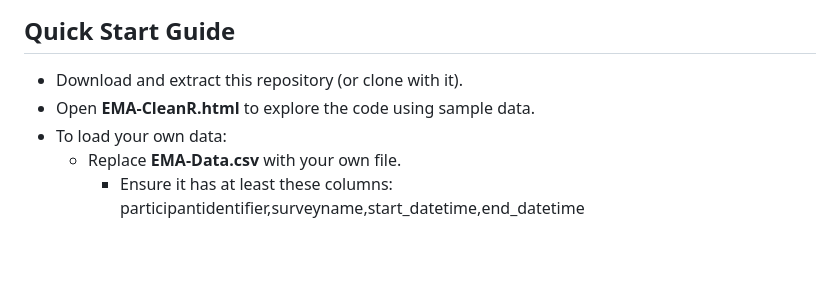
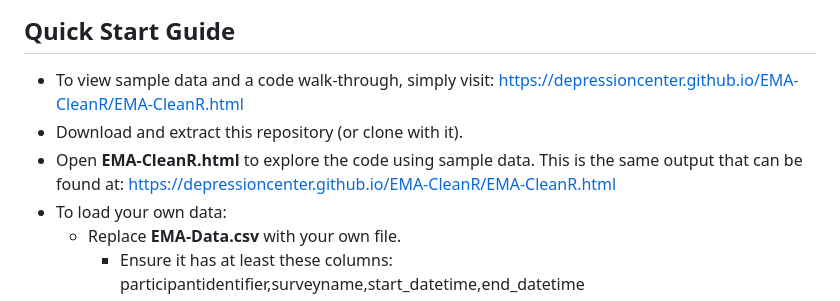
Before and after one commit to DepressionCenter/EMA-CleanR, a Markdown page: README.md, the part around the change printed below. GitHub-like rendering; blank space fills up the shorter version.

Commit message:
Added screenshots.
Added screenshots and links to sample output file.

```diff
--- a/README.md
+++ b/README.md
@@ -29,8 +35,9 @@ EMA-CleanR is a program for efficient pre-processing, cleaning, and visualizatio
 
 
 ## Quick Start Guide
++ To view sample data and a code walk-through, simply visit: https://depressioncenter.github.io/EMA-CleanR/EMA-CleanR.html
 + Download and extract this repository (or clone with it).
-+ Open **EMA-CleanR.html** to explore the code using sample data.
++ Open **EMA-CleanR.html** to explore the code using sample data. This is the same output that can be found at: https://depressioncenter.github.io/EMA-CleanR/EMA-CleanR.html
 + To load your own data:
   + Replace **EMA-Data.csv** with your own file.
     + Ensure it has at least these columns: participantidentifier,surveyname,start_datetime,end_datetime
```
Also changed, not shown: other parts of README.md (+6 -0 lines), images/EMA-CleanR-Screenshot1.png (added).
